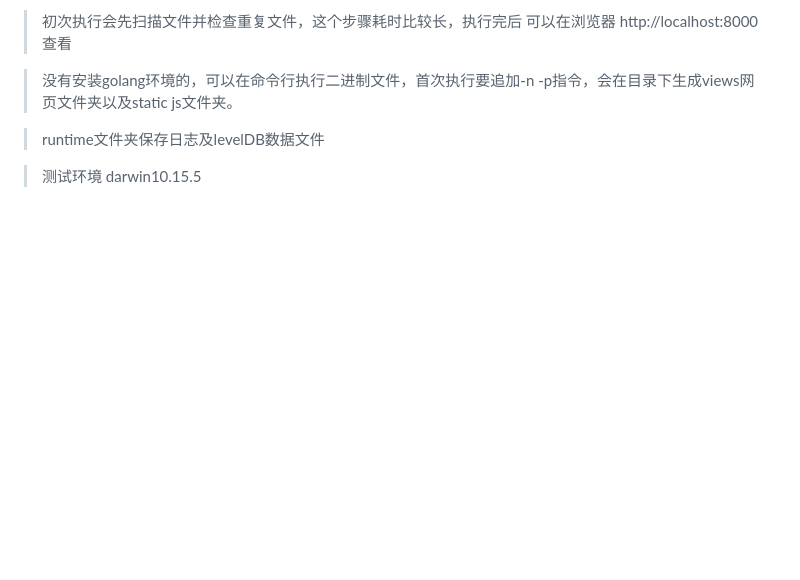
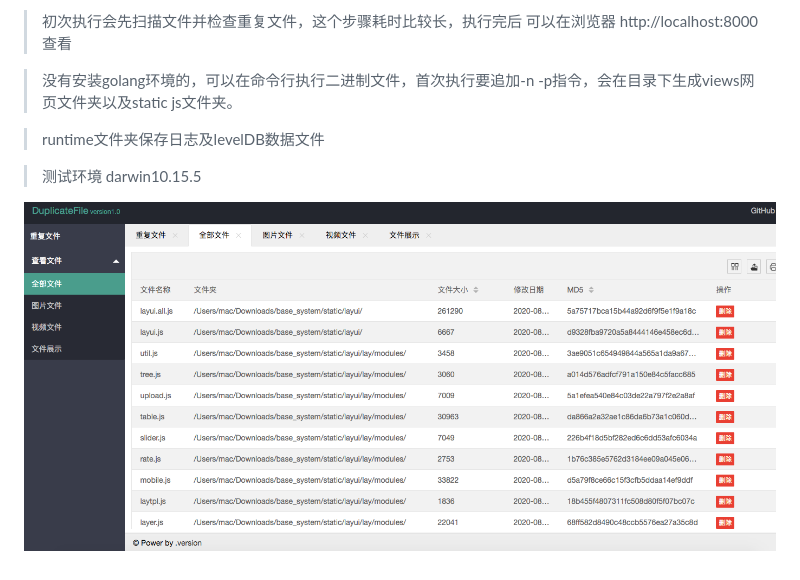
Before and after one commit to cilidm/duplicate_file, a Markdown page: README.md, the part around the change. Rendered like a GitHub page; pictures changed too: doc/index.png (added); blank space fills up the shorter version.

```diff
--- a/README.md
+++ b/README.md
@@ -18,3 +18,5 @@
 > runtime文件夹保存日志及levelDB数据文件
 
 > 测试环境 darwin10.15.5
+
+![avatar](doc/index.png)
```
Also changed, not shown: 2 other files.
